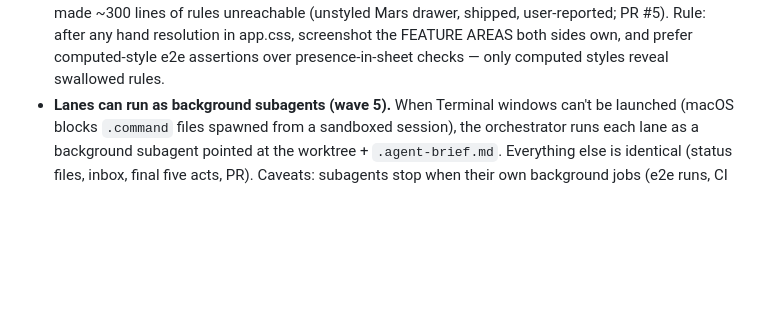
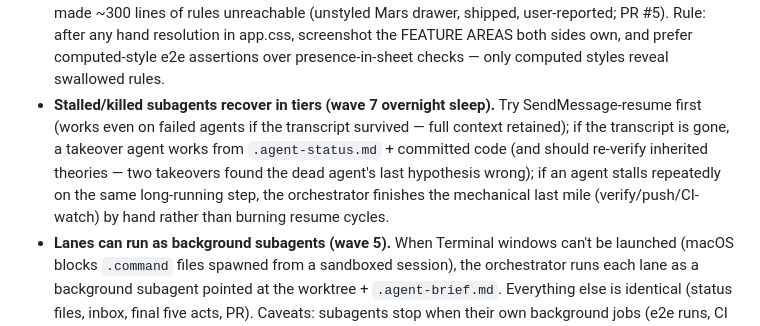
Before and after one commit to JakobBullinger/solar-system, a Markdown page: ORCHESTRATION.md, the part around the change. Drawn GitHub-style; blank space fills up the shorter version.

```diff
--- a/ORCHESTRATION.md
+++ b/ORCHESTRATION.md
@@ -147,6 +147,14 @@ accidentally verifying the forged-link guard too.
   Rule: after any hand resolution in app.css, screenshot the FEATURE AREAS
   both sides own, and prefer computed-style e2e assertions over
   presence-in-sheet checks — only computed styles reveal swallowed rules.
+- **Stalled/killed subagents recover in tiers (wave 7 overnight sleep).**
+  Try SendMessage-resume first (works even on failed agents if the
+  transcript survived — full context retained); if the transcript is gone,
+  a takeover agent works from `.agent-status.md` + committed code (and
+  should re-verify inherited theories — two takeovers found the dead
+  agent's last hypothesis wrong); if an agent stalls repeatedly on the same
+  long-running step, the orchestrator finishes the mechanical last mile
+  (verify/push/CI-watch) by hand rather than burning resume cycles.
 - **Lanes can run as background subagents (wave 5).** When Terminal windows
   can't be launched (macOS blocks `.command` files spawned from a sandboxed
   session), the orchestrator runs each lane as a background subagent pointed
```
Also changed, not shown: ROADMAP.md (+7 -18 lines).
